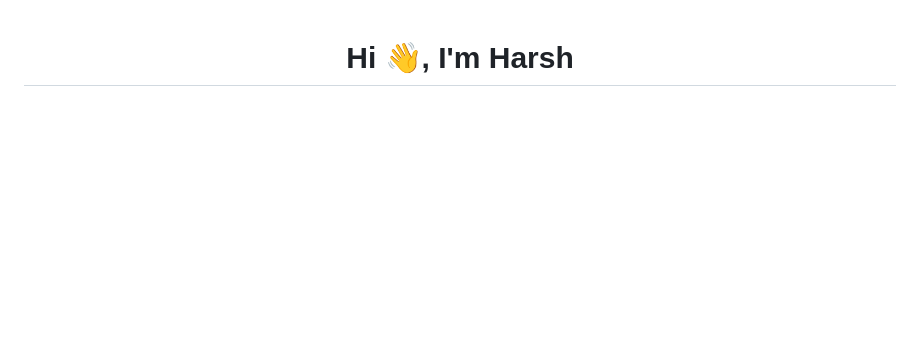
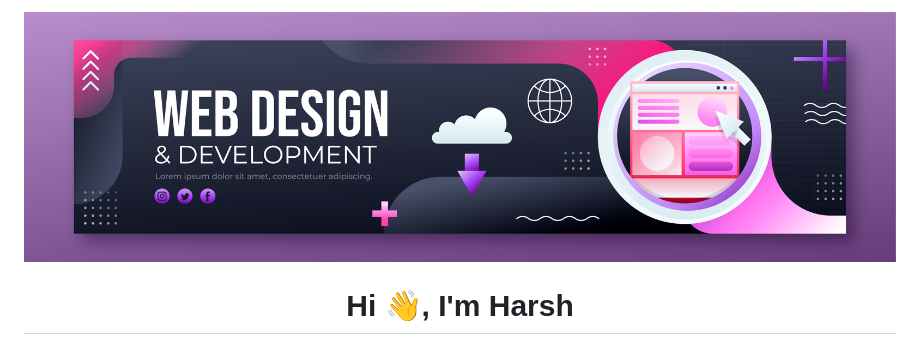
Before and after one commit to weaponlions/weaponlions, a Markdown page: README.md, the part around the change printed below. Rendered like a GitHub page; blank space fills up the shorter version.

```diff
--- a/README.md
+++ b/README.md
@@ -1 +1,2 @@
+![logo](https://github.com/weaponlions/weaponlions/blob/master/8469936.jpg)
 <h1 align="center">Hi 👋, I'm Harsh</h1>
```
Also changed, not shown: other parts of README.md (+1 -1 lines).
